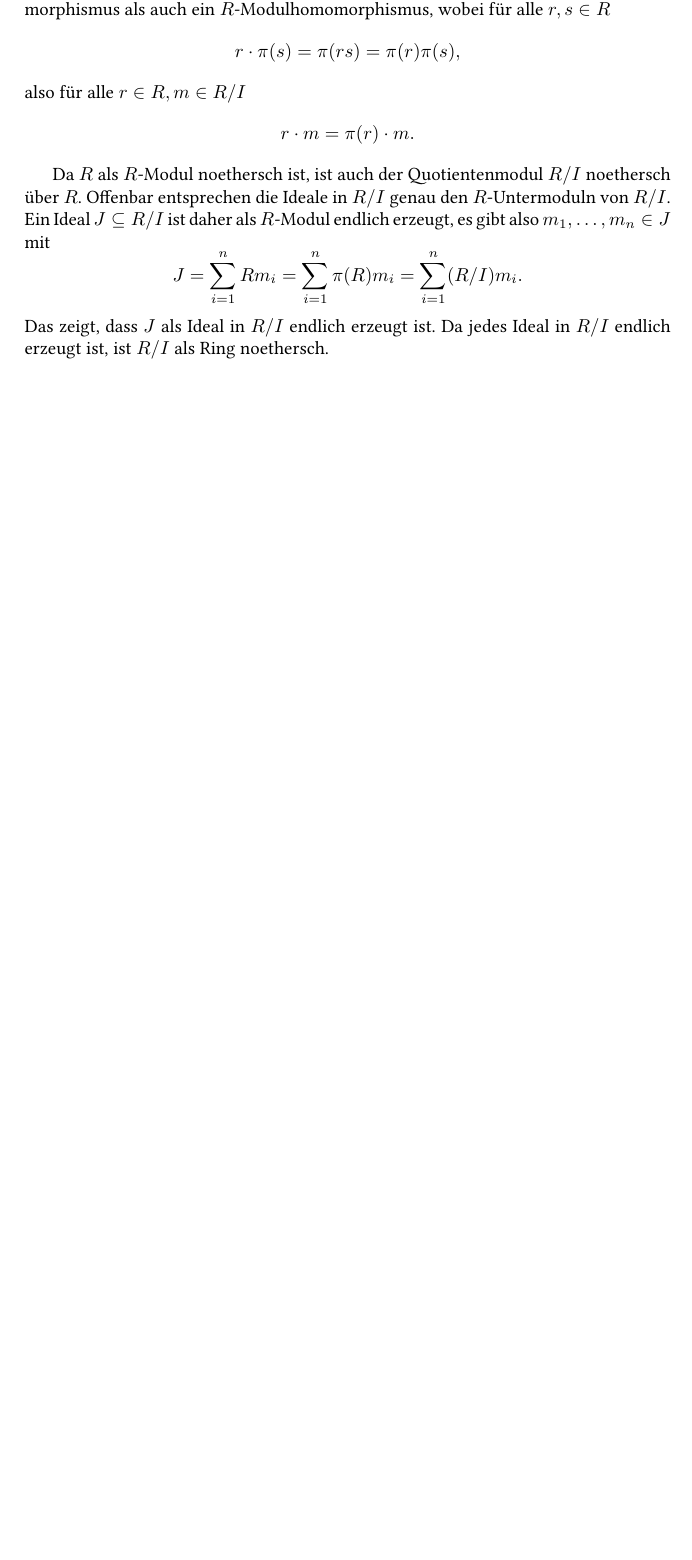
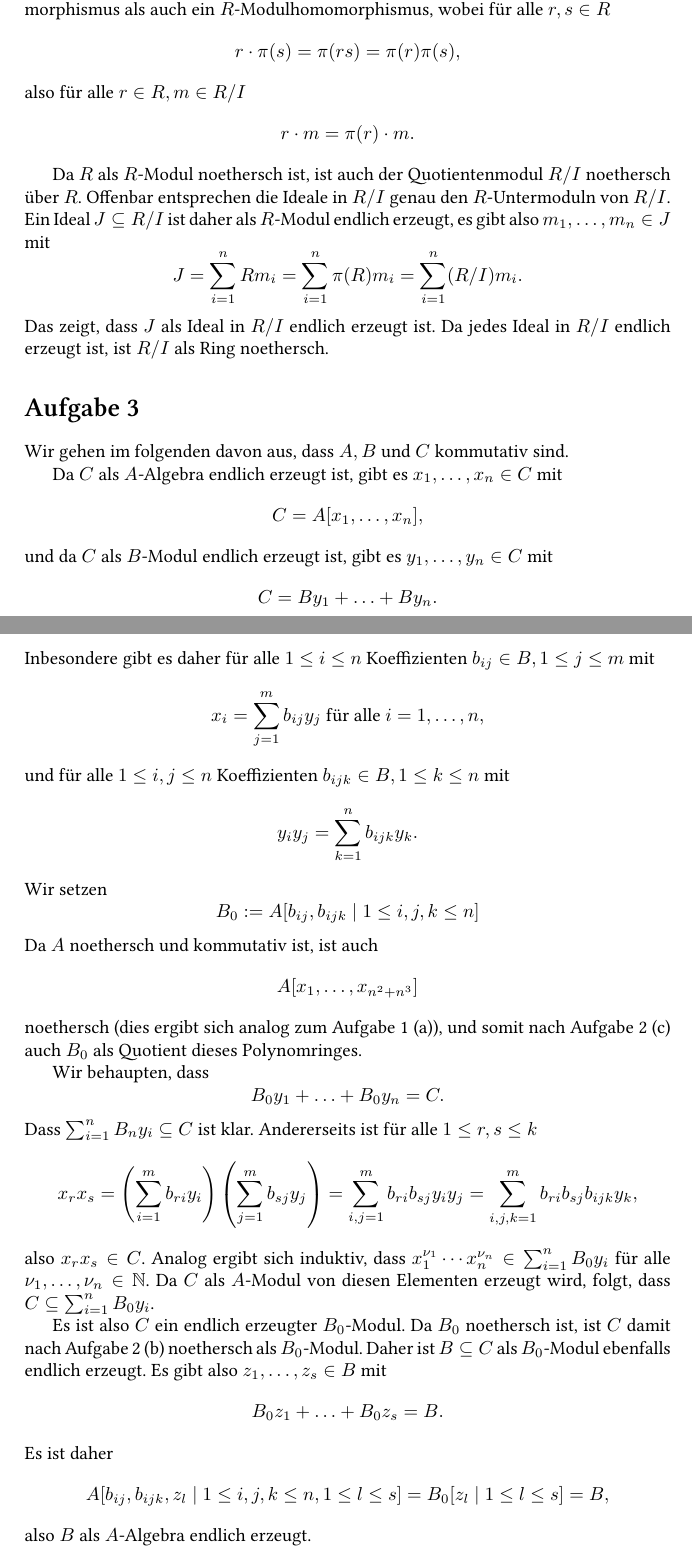
Before and after one commit to cionx/algebra-1-exercises-ss-14, a LaTeX document (Blatt 8/Algebra 8.tex): part of page 4 of 4 before the commit and two parts of pages 4 and 5 of 5 after it, the two joined at a grey line, cut so that both start at the same text, the shorter picture padded with empty space. Compiled offline with XeLaTeX.

Commit message:
Blatt 8: Aufgabe 3 getippt.

```diff
--- a/Blatt 8/Algebra 8.tex
+++ b/Blatt 8/Algebra 8.tex
@@ -206,6 +206,68 @@ Da $R$ als $R$-Modul noethersch ist, ist auch der Quotientenmodul $R/I$ noethers
 Das zeigt, dass $J$ als Ideal in $R/I$ endlich erzeugt ist. Da jedes Ideal in $R/I$ endlich erzeugt ist, ist $R/I$ als Ring noethersch.
 
 
+\section{}
+Wir gehen im folgenden davon aus, dass $A, B$ und $C$ kommutativ sind.
+
+Da $C$ als $A$-Algebra endlich erzeugt ist, gibt es $x_1, \ldots, x_n \in C$ mit
+\[
+ C = A[x_1, \ldots, x_n],
+\]
+und da $C$ als $B$-Modul endlich erzeugt ist, gibt es $y_1, \ldots, y_n \in C$ mit
+\[
+ C = By_1 + \ldots + By_n.
+\]
+Inbesondere gibt es daher für alle $1 \leq i \leq n$ Koeffizienten $b_{ij} \in B, 1 \leq j \leq m$ mit
+\[
+ x_i = \sum_{j=1}^m b_{ij} y_j \text{ für alle } i = 1, \ldots, n,
+\]
+und für alle $1 \leq i,j \leq n$ Koeffizienten $b_{ijk} \in B, 1 \leq k \leq n$ mit
+\[
+ y_i y_j = \sum_{k=1}^n b_{ijk} y_k.
+\]
+Wir setzen
+\[
+ B_0 := A[b_{ij}, b_{ijk} \mid 1 \leq i,j,k \leq n]
+\]
+Da $A$ noethersch und kommutativ ist, ist auch
+\[
+ A[x_1, \ldots, x_{n^2 + n^3}]
+\]
+noethersch (dies ergibt sich analog zum Aufgabe 1 (a)), und somit nach Aufgabe 2 (c) auch $B_0$ als Quotient dieses Polynomringes.
+
+Wir behaupten, dass
+\[
+ B_0 y_1 + \ldots + B_0 y_n = C.
+\]
+Dass $\sum_{i=1}^n B_n y_i \subseteq C$ ist klar. Andererseits ist für alle $1 \leq r,s \leq k$
+\[
+ x_r x_s
+ = \left( \sum_{i=1}^m b_{ri} y_i \right) \left( \sum_{j=1}^m b_{sj} y_j \right)
+ = \sum_{i,j=1}^m b_{ri} b_{sj} y_i y_j
+ = \sum_{i,j,k=1}^m b_{ri} b_{sj} b_{ijk} y_k,
+\]
+also $x_r x_s \in C$. Analog ergibt sich induktiv, dass $x_1^{\nu_1} \cdots x_n^{\nu_n} \in \sum_{i=1}^n B_0 y_i$ für alle $\nu_1, \ldots, \nu_n \in \N$. Da $C$ als $A$-Modul von diesen Elementen erzeugt wird, folgt, dass $C \subseteq \sum_{i=1}^n B_0 y_i$.
+
+Es ist also $C$ ein endlich erzeugter $B_0$-Modul. Da $B_0$ noethersch ist, ist $C$ damit nach Aufgabe 2 (b) noethersch als $B_0$-Modul. Daher ist $B \subseteq C$ als $B_0$-Modul ebenfalls endlich erzeugt. Es gibt also $z_1, \ldots, z_s \in B$ mit
+\[
+ B_0 z_1 + \ldots + B_0 z_s = B.
+\]
+Es ist daher
+\[
+ A[b_{ij}, b_{ijk}, z_l \mid 1 \leq i,j,k \leq n, 1 \leq l \leq s ]
+ = B_0 [z_l \mid 1 \leq l \leq s]
+ = B,
+\]
+also $B$ als $A$-Algebra endlich erzeugt.
+
+
+
+
+
+
+
+
+
 
 
 
```
Also changed, not shown: Blatt 8/Algebra 8.pdf.
